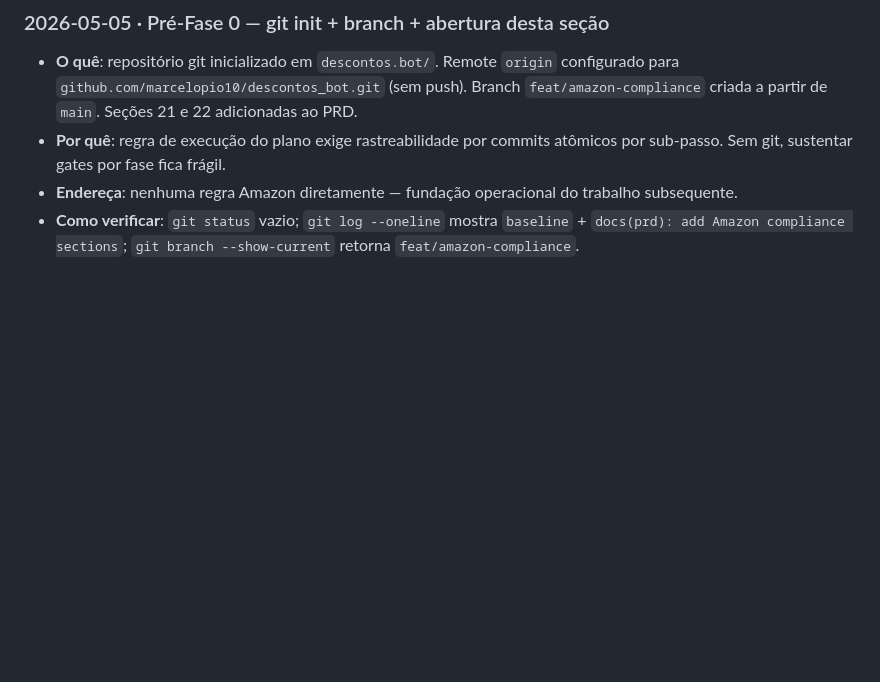
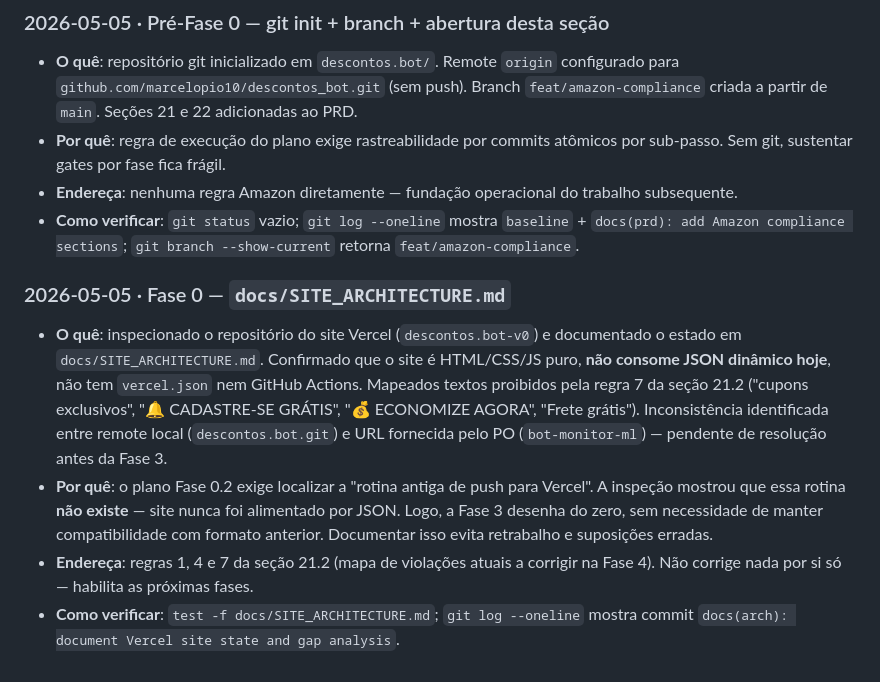
Before and after one commit to marcelopio10/descontos_bot, a Markdown page: docs/PRD_DESCONTOS_BOT.md, the part around the change. Rendered like a GitHub page; blank space fills up the shorter version.

```diff
--- a/docs/PRD_DESCONTOS_BOT.md
+++ b/docs/PRD_DESCONTOS_BOT.md
@@ -608,3 +608,10 @@ Cada fase de implementação registra aqui uma entrada datada (formato AAAA-MM-D
 - **Por quê**: regra de execução do plano exige rastreabilidade por commits atômicos por sub-passo. Sem git, sustentar gates por fase fica frágil.
 - **Endereça**: nenhuma regra Amazon diretamente — fundação operacional do trabalho subsequente.
 - **Como verificar**: `git status` vazio; `git log --oneline` mostra `baseline` + `docs(prd): add Amazon compliance sections`; `git branch --show-current` retorna `feat/amazon-compliance`.
+
+### 2026-05-05 · Fase 0 — `docs/SITE_ARCHITECTURE.md`
+
+- **O quê**: inspecionado o repositório do site Vercel (`descontos.bot-v0`) e documentado o estado em `docs/SITE_ARCHITECTURE.md`. Confirmado que o site é HTML/CSS/JS puro, **não consome JSON dinâmico hoje**, não tem `vercel.json` nem GitHub Actions. Mapeados textos proibidos pela regra 7 da seção 21.2 ("cupons exclusivos", "🔔 CADASTRE-SE GRÁTIS", "💰 ECONOMIZE AGORA", "Frete grátis"). Inconsistência identificada entre remote local (`descontos.bot.git`) e URL fornecida pelo PO (`bot-monitor-ml`) — pendente de resolução antes da Fase 3.
+- **Por quê**: o plano Fase 0.2 exige localizar a "rotina antiga de push para Vercel". A inspeção mostrou que essa rotina **não existe** — site nunca foi alimentado por JSON. Logo, a Fase 3 desenha do zero, sem necessidade de manter compatibilidade com formato anterior. Documentar isso evita retrabalho e suposições erradas.
+- **Endereça**: regras 1, 4 e 7 da seção 21.2 (mapa de violações atuais a corrigir na Fase 4). Não corrige nada por si só — habilita as próximas fases.
+- **Como verificar**: `test -f docs/SITE_ARCHITECTURE.md`; `git log --oneline` mostra commit `docs(arch): document Vercel site state and gap analysis`.
```
Also changed, not shown: docs/SITE_ARCHITECTURE.md (added, +140 -0 lines).
